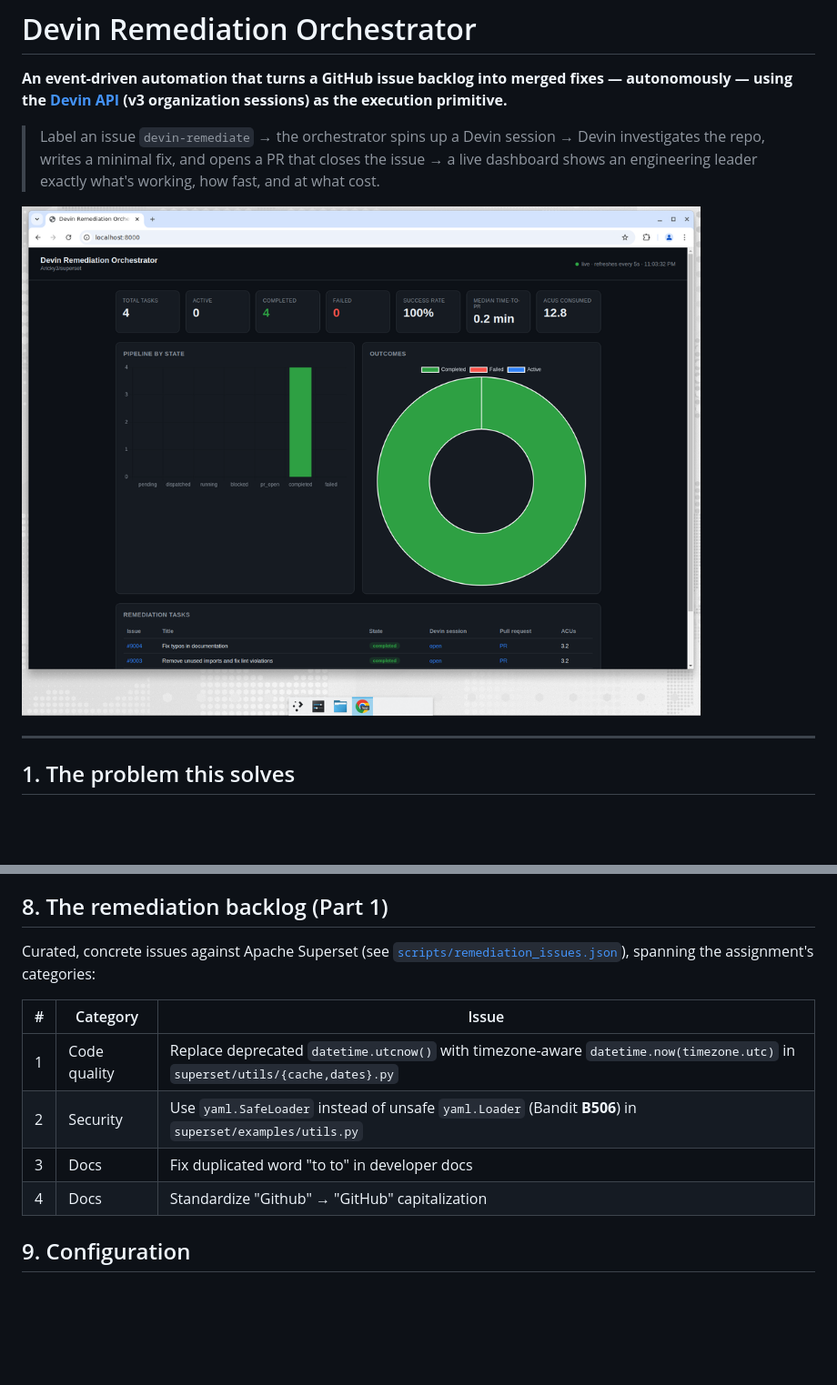
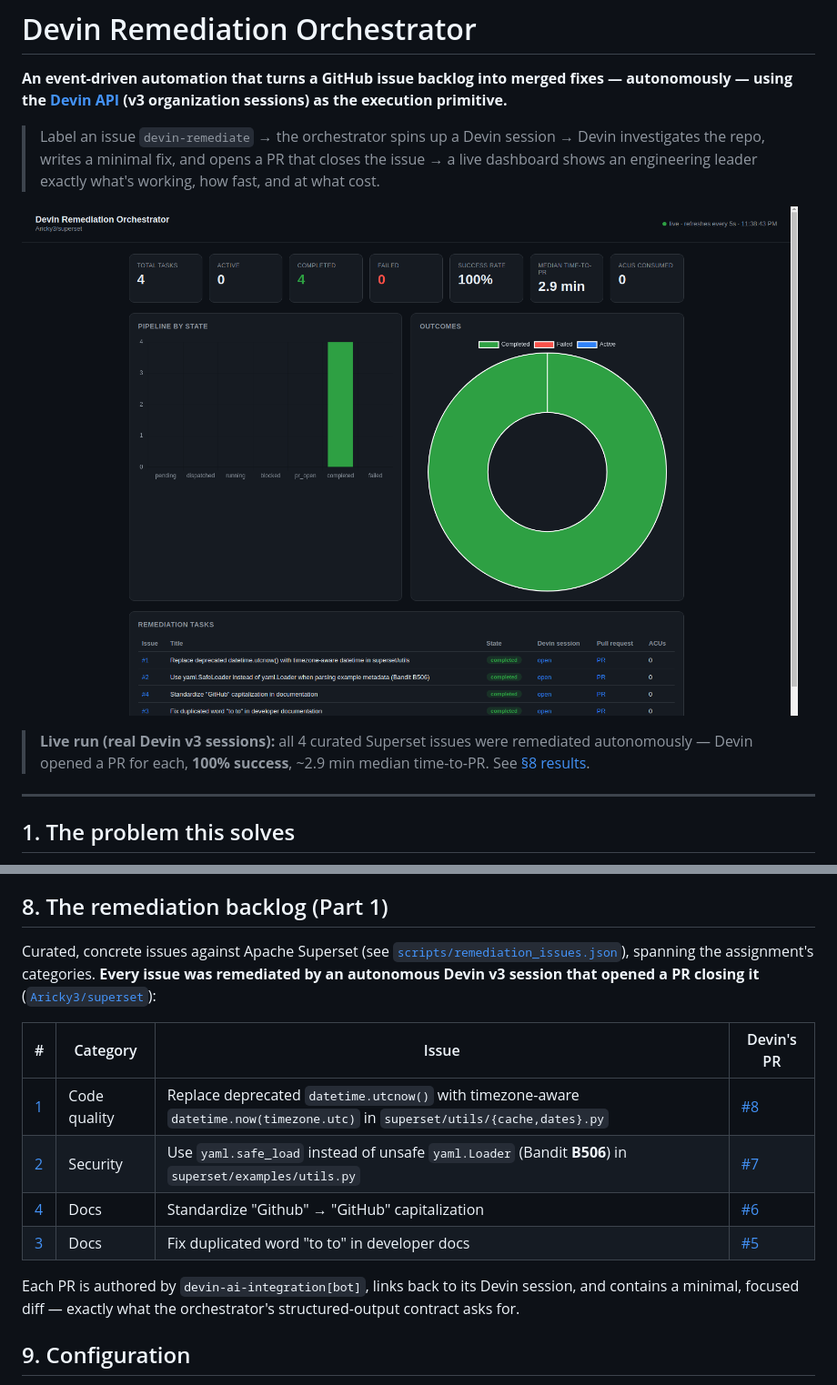
Before and after one commit to Aricky3/devin-remediation-orchestrator, a Markdown page: README.md, 2 parts joined by grey strips. Shown at 91% size. Rendered like a GitHub page; pictures changed too: docs/dashboard.png; blank space fills up the shorter version.

Commit message:
docs: add live-run results (4/4 issues remediated) + refresh dashboard
Co-Authored-By: Devin AI <158243242+devin-ai-integration[bot]@users.noreply.github.com>

```diff
--- a/README.md
+++ b/README.md
@@ -5,6 +5,8 @@
 > Label an issue `devin-remediate` → the orchestrator spins up a Devin session → Devin investigates the repo, writes a minimal fix, and opens a PR that closes the issue → a live dashboard shows an engineering leader exactly what's working, how fast, and at what cost.
 
 ![Dashboard](docs/dashboard.png)
+
+> **Live run (real Devin v3 sessions):** all 4 curated Superset issues were remediated autonomously — Devin opened a PR for each, **100% success**, ~2.9 min median time-to-PR. See [§8 results](#8-the-remediation-backlog-part-1).
 
 ---
 
@@ -111,14 +113,16 @@ Point a repo webhook at `https://<host>/webhooks/github` (content-type `applicat
 
 ## 8. The remediation backlog (Part 1)
 
-Curated, concrete issues against Apache Superset (see [`scripts/remediation_issues.json`](scripts/remediation_issues.json)), spanning the assignment's categories:
+Curated, concrete issues against Apache Superset (see [`scripts/remediation_issues.json`](scripts/remediation_issues.json)), spanning the assignment's categories. **Every issue was remediated by an autonomous Devin v3 session that opened a PR closing it** ([`Aricky3/superset`](https://github.com/Aricky3/superset)):
 
-| # | Category | Issue |
-|---|----------|-------|
-| 1 | Code quality | Replace deprecated `datetime.utcnow()` with timezone-aware `datetime.now(timezone.utc)` in `superset/utils/{cache,dates}.py` |
-| 2 | Security | Use `yaml.SafeLoader` instead of unsafe `yaml.Loader` (Bandit **B506**) in `superset/examples/utils.py` |
-| 3 | Docs | Fix duplicated word "to to" in developer docs |
-| 4 | Docs | Standardize "Github" → "GitHub" capitalization |
+| # | Category | Issue | Devin's PR |
+|---|----------|-------|-----------|
+| [1](https://github.com/Aricky3/superset/issues/1) | Code quality | Replace deprecated `datetime.utcnow()` with timezone-aware `datetime.now(timezone.utc)` in `superset/utils/{cache,dates}.py` | [#8](https://github.com/Aricky3/superset/pull/8) |
+| [2](https://github.com/Aricky3/superset/issues/2) | Security | Use `yaml.safe_load` instead of unsafe `yaml.Loader` (Bandit **B506**) in `superset/examples/utils.py` | [#7](https://github.com/Aricky3/superset/pull/7) |
+| [4](https://github.com/Aricky3/superset/issues/4) | Docs | Standardize "Github" → "GitHub" capitalization | [#6](https://github.com/Aricky3/superset/pull/6) |
+| [3](https://github.com/Aricky3/superset/issues/3) | Docs | Fix duplicated word "to to" in developer docs | [#5](https://github.com/Aricky3/superset/pull/5) |
+
+Each PR is authored by `devin-ai-integration[bot]`, links back to its Devin session, and contains a minimal, focused diff — exactly what the orchestrator's structured-output contract asks for.
 
 ## 9. Configuration
 
```
